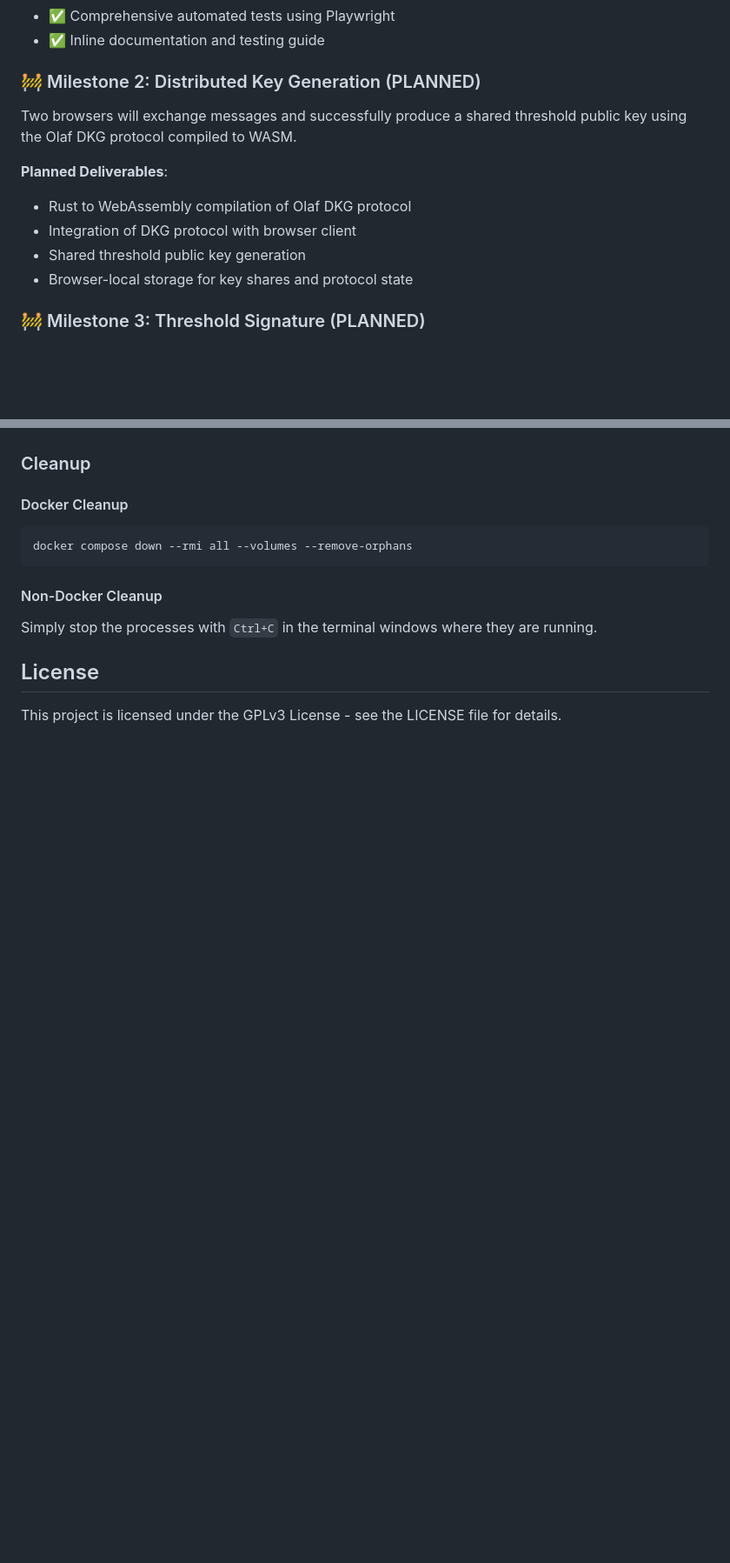
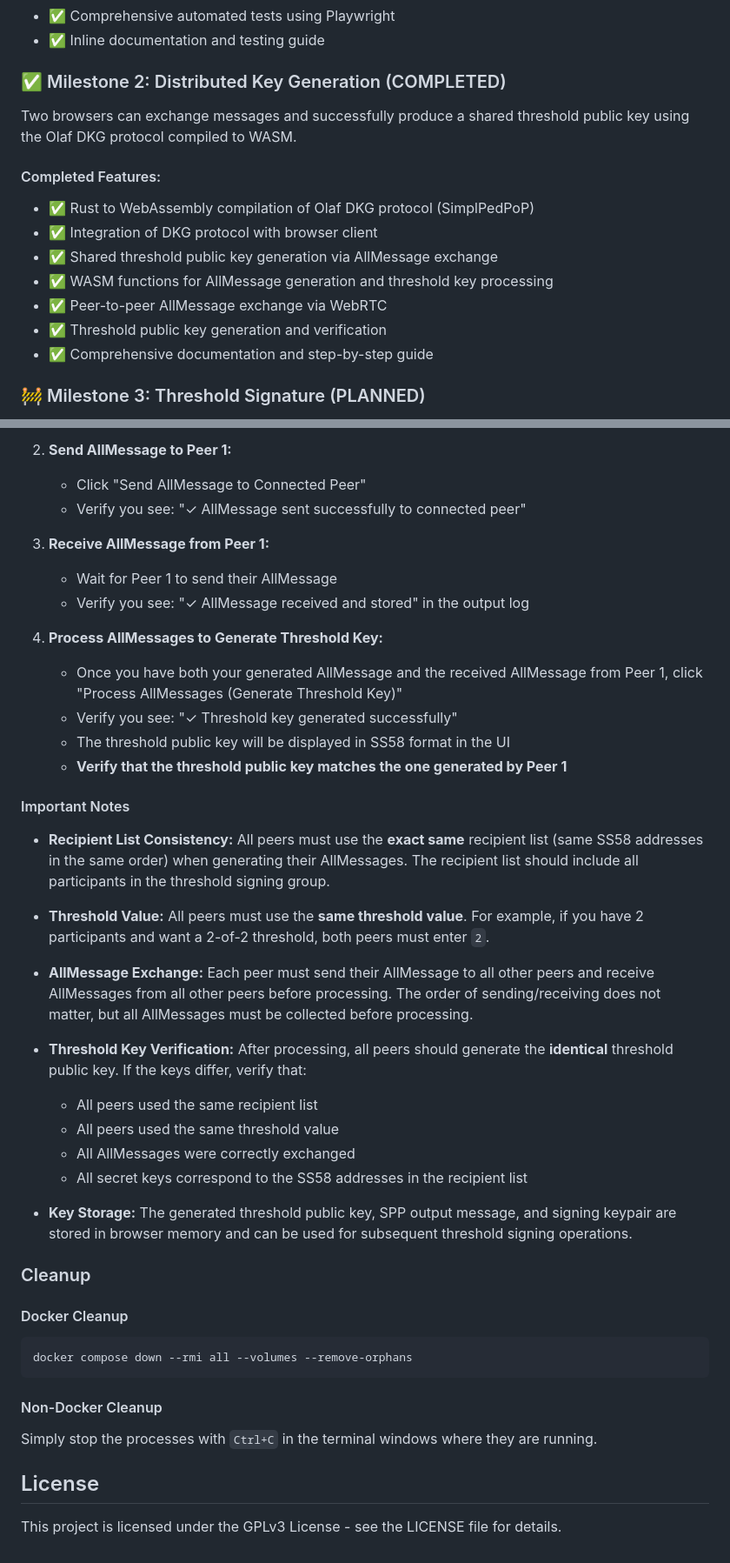
Before and after one commit to Fiono11/decentralized_threshold_signing_service, a Markdown page: README.md, 2 parts joined by grey strips. Shown: that part at 87% size. Drawn GitHub-style; blank space fills up the shorter version.

```diff
--- a/README.md
+++ b/README.md
@@ -83,15 +83,18 @@ This milestone establishes the foundational networking layer where two browsers
 - ✅ Comprehensive automated tests using Playwright
 - ✅ Inline documentation and testing guide
 
-### 🚧 Milestone 2: Distributed Key Generation (PLANNED)
+### ✅ Milestone 2: Distributed Key Generation (COMPLETED)
 
-Two browsers will exchange messages and successfully produce a shared threshold public key using the Olaf DKG protocol compiled to WASM.
+Two browsers can exchange messages and successfully produce a shared threshold public key using the Olaf DKG protocol compiled to WASM.
 
-**Planned Deliverables**:
-- Rust to WebAssembly compilation of Olaf DKG protocol
-- Integration of DKG protocol with browser client
-- Shared threshold public key generation
-- Browser-local storage for key shares and protocol state
+#### Completed Features:
+- ✅ Rust to WebAssembly compilation of Olaf DKG protocol (SimplPedPoP)
+- ✅ Integration of DKG protocol with browser client
+- ✅ Shared threshold public key generation via AllMessage exchange
+- ✅ WASM functions for AllMessage generation and threshold key processing
+- ✅ Peer-to-peer AllMessage exchange via WebRTC
+- ✅ Threshold public key generation and verification
+- ✅ Comprehensive documentation and step-by-step guide
 
 ### 🚧 Milestone 3: Threshold Signature (PLANNED)
 
@@ -232,3 +283,33 @@ docker compose up -d
+2. **Send AllMessage to Peer 1:**
+   - Click "Send AllMessage to Connected Peer"
+   - Verify you see: "✓ AllMessage sent successfully to connected peer"
+
+3. **Receive AllMessage from Peer 1:**
+   - Wait for Peer 1 to send their AllMessage
+   - Verify you see: "✓ AllMessage received and stored" in the output log
+
+4. **Process AllMessages to Generate Threshold Key:**
+   - Once you have both your generated AllMessage and the received AllMessage from Peer 1, click "Process AllMessages (Generate Threshold Key)"
+   - Verify you see: "✓ Threshold key generated successfully"
+   - The threshold public key will be displayed in SS58 format in the UI
+   - **Verify that the threshold public key matches the one generated by Peer 1**
+
+#### Important Notes
+
+- **Recipient List Consistency:** All peers must use the **exact same** recipient list (same SS58 addresses in the same order) when generating their AllMessages. The recipient list should include all participants in the threshold signing group.
+
+- **Threshold Value:** All peers must use the **same threshold value**. For example, if you have 2 participants and want a 2-of-2 threshold, both peers must enter `2`.
+
+- **AllMessage Exchange:** Each peer must send their AllMessage to all other peers and receive AllMessages from all other peers before processing. The order of sending/receiving does not matter, but all AllMessages must be collected before processing.
+
+- **Threshold Key Verification:** After processing, all peers should generate the **identical** threshold public key. If the keys differ, verify that:
+  - All peers used the same recipient list
+  - All peers used the same threshold value
+  - All AllMessages were correctly exchanged
+  - All secret keys correspond to the SS58 addresses in the recipient list
+
+- **Key Storage:** The generated threshold public key, SPP output message, and signing keypair are stored in browser memory and can be used for subsequent threshold signing operations.
+
 ### Cleanup
 
 #### Docker Cleanup
```
Also changed, not shown: other parts of README.md (+48 -0 lines).
